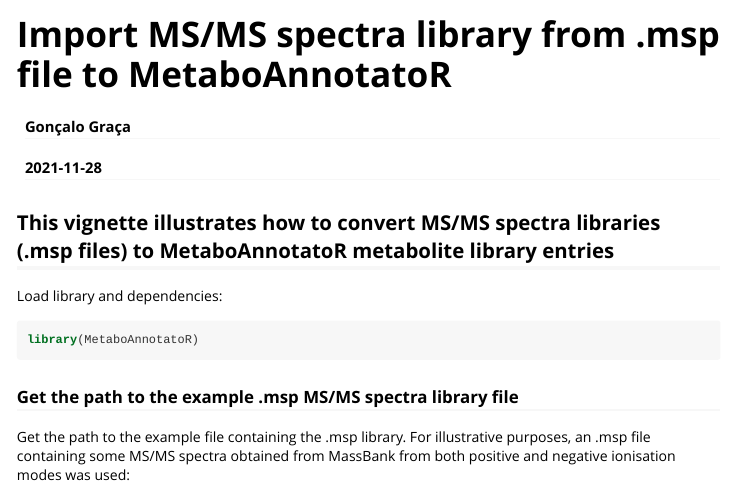
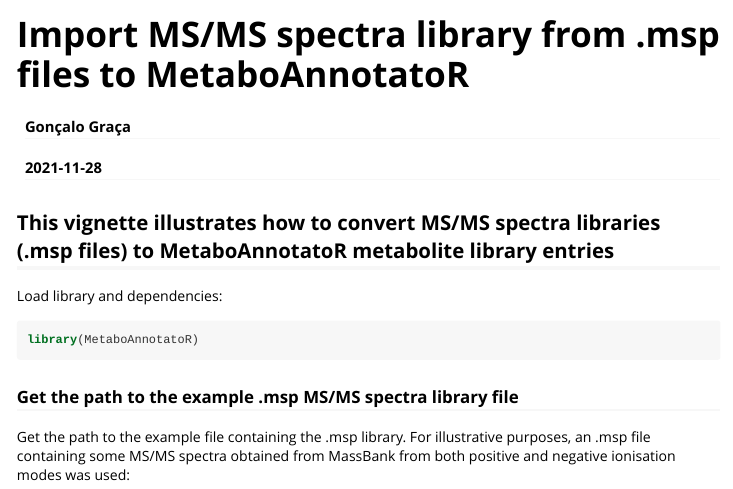
Before and after one commit to gggraca/MetaboAnnotatoR, an R Markdown document (vignettes/import_from_msp.Rmd): the page in a window 1100 px wide, from its top. The pictures show the output file vignettes/import_from_msp.html that the author committed with the source, opened offline.

Commit message:
update to vignette

```diff
--- a/vignettes/import_from_msp.Rmd
+++ b/vignettes/import_from_msp.Rmd
@@ -1,5 +1,5 @@
 ---
-title: "Import MS/MS spectra library from .msp file to MetaboAnnotatoR"
+title: "Import MS/MS spectra library from .msp files to MetaboAnnotatoR"
 author: "Gonçalo Graça"
 date: "`r Sys.Date()`"
 output: rmarkdown::html_vignette
```
Also changed, not shown: vignettes/import_from_msp.html.
